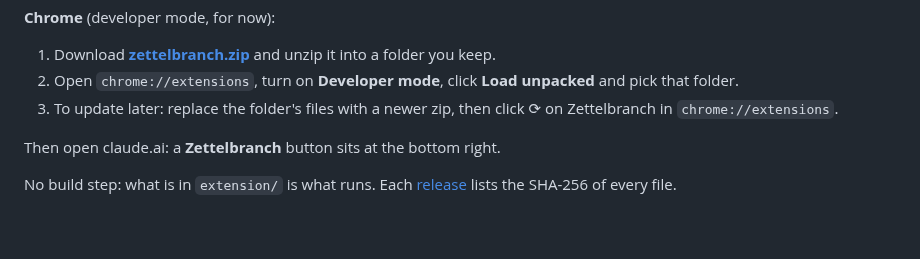
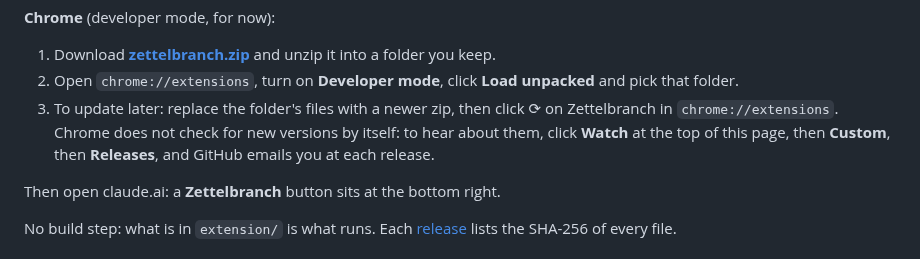
Before and after one commit to pthom/zettelbranch, a Markdown page: README.md, the part around the change. Rendered like a GitHub page; blank space fills up the shorter version.

Commit message:
README: how Chrome users hear about new versions (Watch, Custom, Releases)

```diff
--- a/README.md
+++ b/README.md
@@ -66,7 +66,7 @@ Firefox then keeps it up to date by itself.
 
 1. Download **[zettelbranch.zip](https://github.com/pthom/zettelbranch/releases/latest/download/zettelbranch.zip)** and unzip it into a folder you keep.
 2. Open `chrome://extensions`, turn on **Developer mode**, click **Load unpacked** and pick that folder.
-3. To update later: replace the folder's files with a newer zip, then click ⟳ on Zettelbranch in `chrome://extensions`.
+3. To update later: replace the folder's files with a newer zip, then click ⟳ on Zettelbranch in `chrome://extensions`. Chrome does not check for new versions by itself: to hear about them, click **Watch** at the top of this page, then **Custom**, then **Releases**, and GitHub emails you at each release.
 
 Then open claude.ai: a **Zettelbranch** button sits at the bottom right.
 
```
